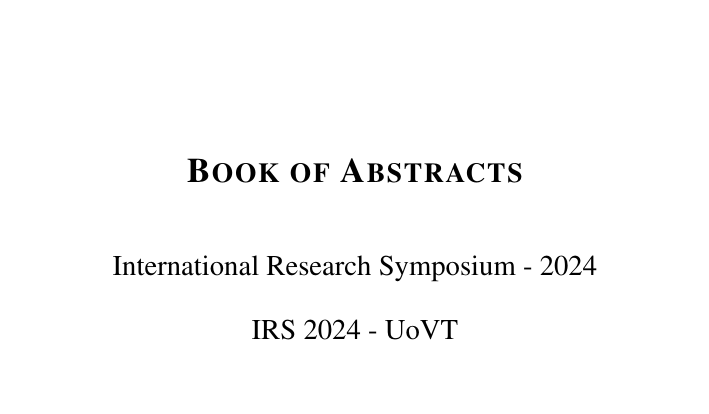
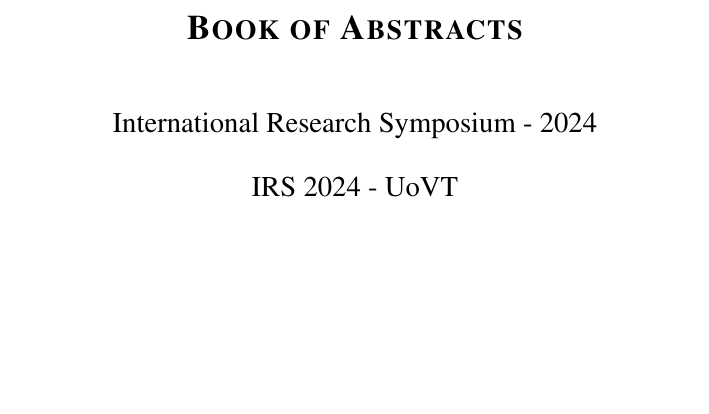
Before and after one commit to kasuncn1988/IRS-2024, a LaTeX document (0. document.tex): part of page 3 of 60, cut so that both start at the same text, the shorter picture padded with empty space. Compiled offline with pdfLaTeX.

Commit message:
Reverted to original import

```diff
--- a/0. document.tex
+++ b/0. document.tex
@@ -175,8 +175,8 @@
 
 
 
-\newcommand{\tocbutton}{\hyperlink{toc}\fbox{{\textit{\footnotesize{Click here to Return to the table of Contents}}}}}
-\fancyhead[R]{\tocbutton}
+%\newcommand{\tocbutton}{\hyperlink{toc}\fbox{{\textit{\footnotesize{Click here to Return to the table of Contents}}}}}
+%\fancyhead[R]{\tocbutton}
 
 
 
```
Also changed, not shown: 0. document.tex (2 more changed lines).
